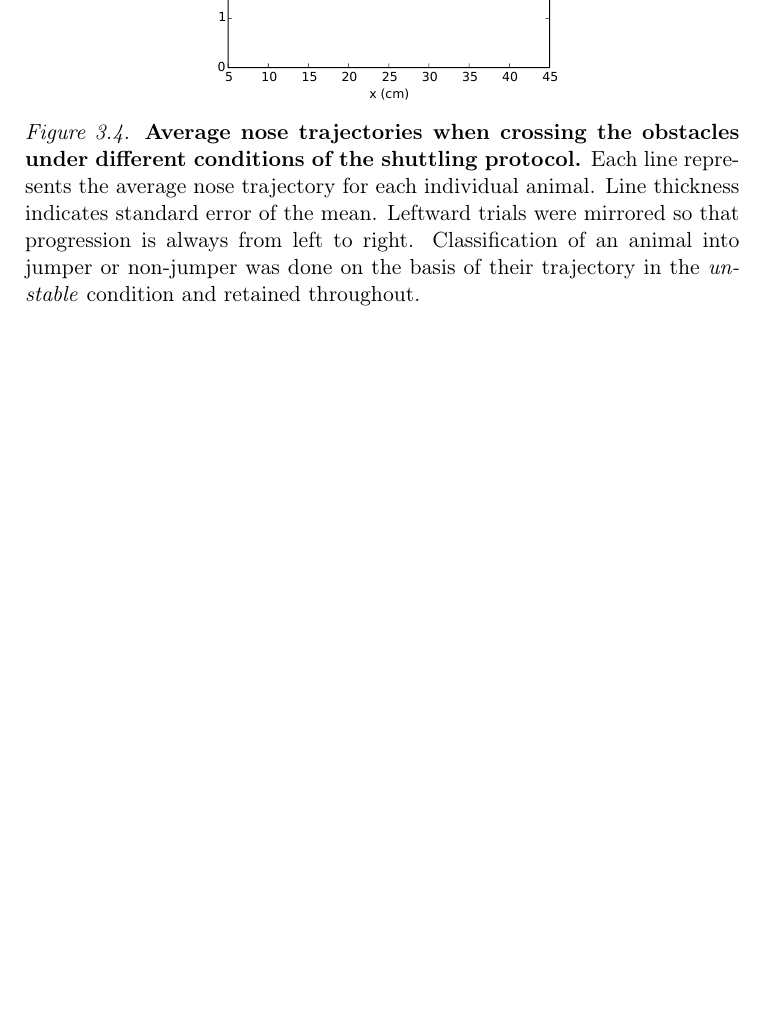
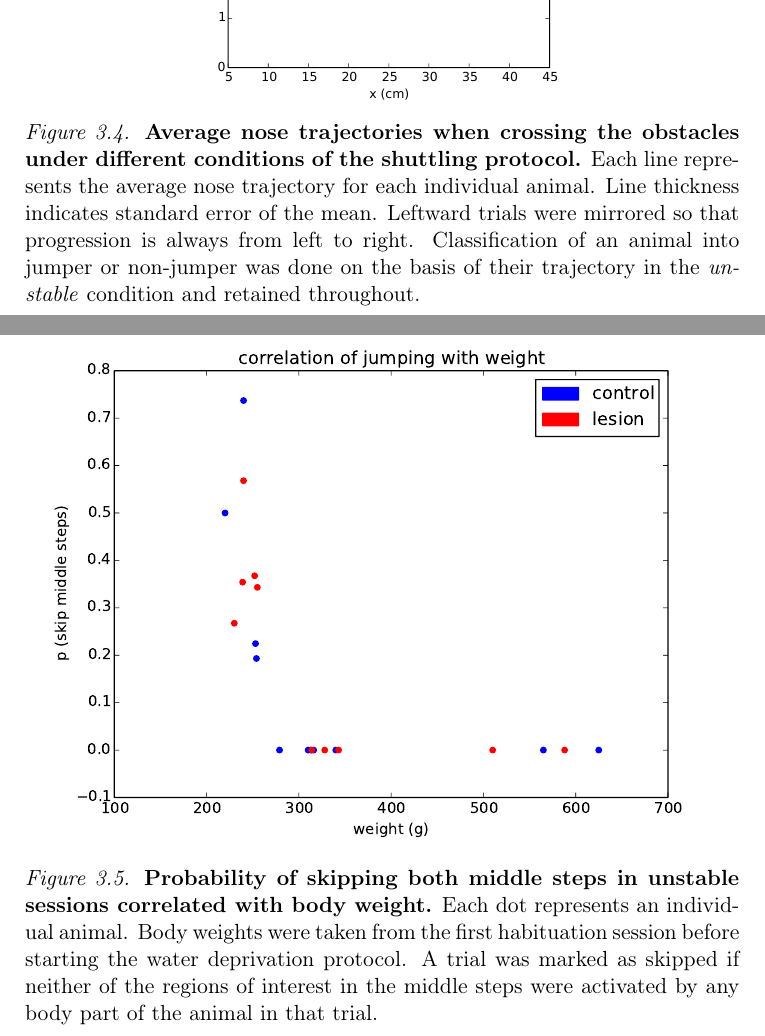
Before and after one commit to glopesdev/phd-thesis, a LaTeX thesis (thesis.tex, which reads chapters/subsectChBehaviour/results.tex): part of page 61 of 75 before the commit and two parts of pages 61 and 62 of 76 after it, the two joined at a grey line, cut so that both start at the same text, the shorter picture padded with empty space. Compiled offline with pdfLaTeX; a LaTeX package or settings file that is missing is left out.

Commit message:
Added correlation of jumping with body weight figure to results section.

```diff
--- a/chapters/subsectChBehaviour/results.tex
+++ b/chapters/subsectChBehaviour/results.tex
@@ -19,11 +19,11 @@ The author permitted to see the grand academy of Lagado.  The academy largely de
 \label{fig:noseTrajectory}
 \end{figure}
 
-% \begin{figure}
-% \begin{center}
-% \includegraphics[width=\columnwidth]{chapters/figuresChBehaviour/nosetrajectory}
-% \end{center}
-% \vspace{-5mm}
-% \caption{\textbf{Average nose trajectories when crossing the obstacles under different conditions of the shuttling protocol.} Each line represents the average nose trajectory for each individual animal. Line thickness indicates standard error of the mean. Leftward trials were mirrored so that progression is always from left to right. Classification of an animal into jumper or non-jumper was done on the basis of their trajectory in the \emph{unstable} condition and retained throughout.}
-% \label{fig:nosetrajectory}
-% \end{figure}
+\begin{figure}
+\begin{center}
+\includegraphics[width=\columnwidth]{chapters/figuresChBehaviour/correlationJumperWeight}
+\end{center}
+\vspace{-5mm}
+\caption{\textbf{Probability of skipping both middle steps in unstable sessions correlated with body weight.} Each dot represents an individual animal. Body weights were taken from the first habituation session before starting the water deprivation protocol. A trial was marked as skipped if neither of the regions of interest in the middle steps were activated by any body part of the animal in that trial.}
+\label{fig:correlationJumperWeight}
+\end{figure}
```
Also changed, not shown: chapters/figuresChBehaviour/correlationJumperWeight.pdf (added).
